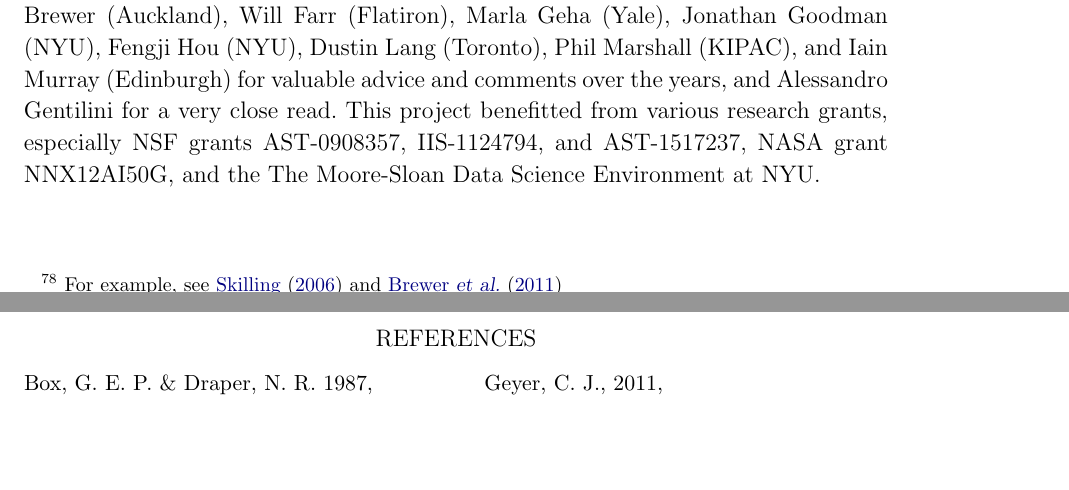
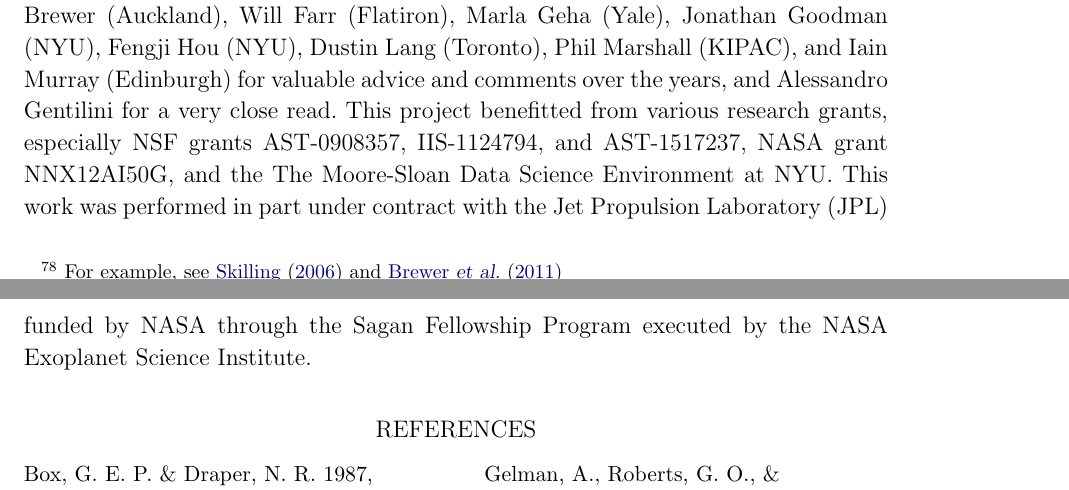
Before and after one commit to davidwhogg/mcmc, a LaTeX paper (mcmc.tex): two parts of pages 33 and 34 of 35, joined at a grey line, cut so that both start at the same text, the shorter picture padded with empty space. Compiled offline with LaTeX, dvips and Ghostscript.

Commit message:
adding Sagan ack

```diff
--- a/mcmc.tex
+++ b/mcmc.tex
@@ -2361,6 +2361,9 @@ We would like to thank
           NSF grants AST-0908357, IIS-1124794, and AST-1517237,
           NASA grant NNX12AI50G,
           and the The Moore-Sloan Data Science Environment at NYU.
+This work was performed in part under contract with the Jet Propulsion
+Laboratory (JPL) funded by NASA through the Sagan Fellowship Program executed
+by the NASA Exoplanet Science Institute.
 
 \raggedright
 \begin{thebibliography}{}\markright{References}
```
